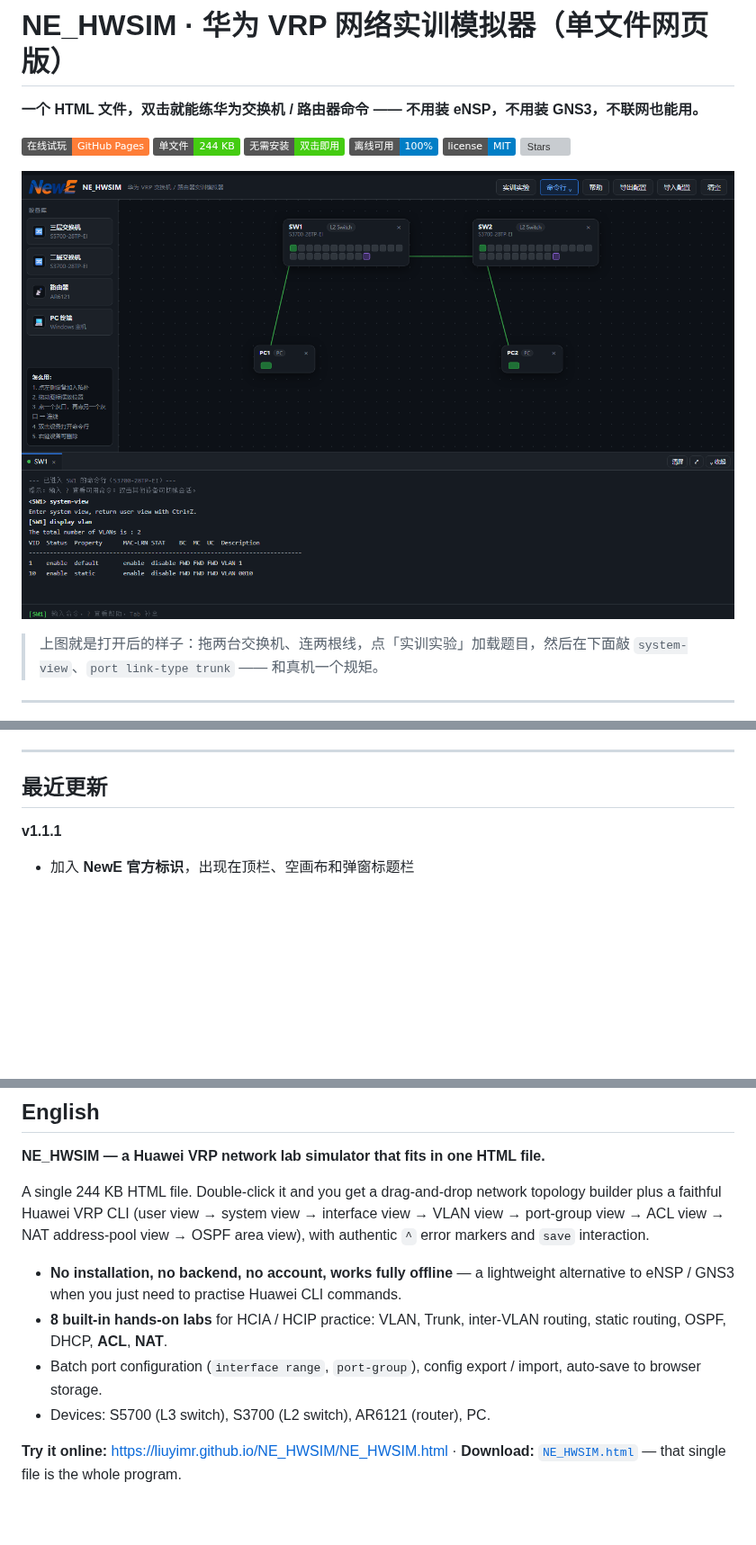
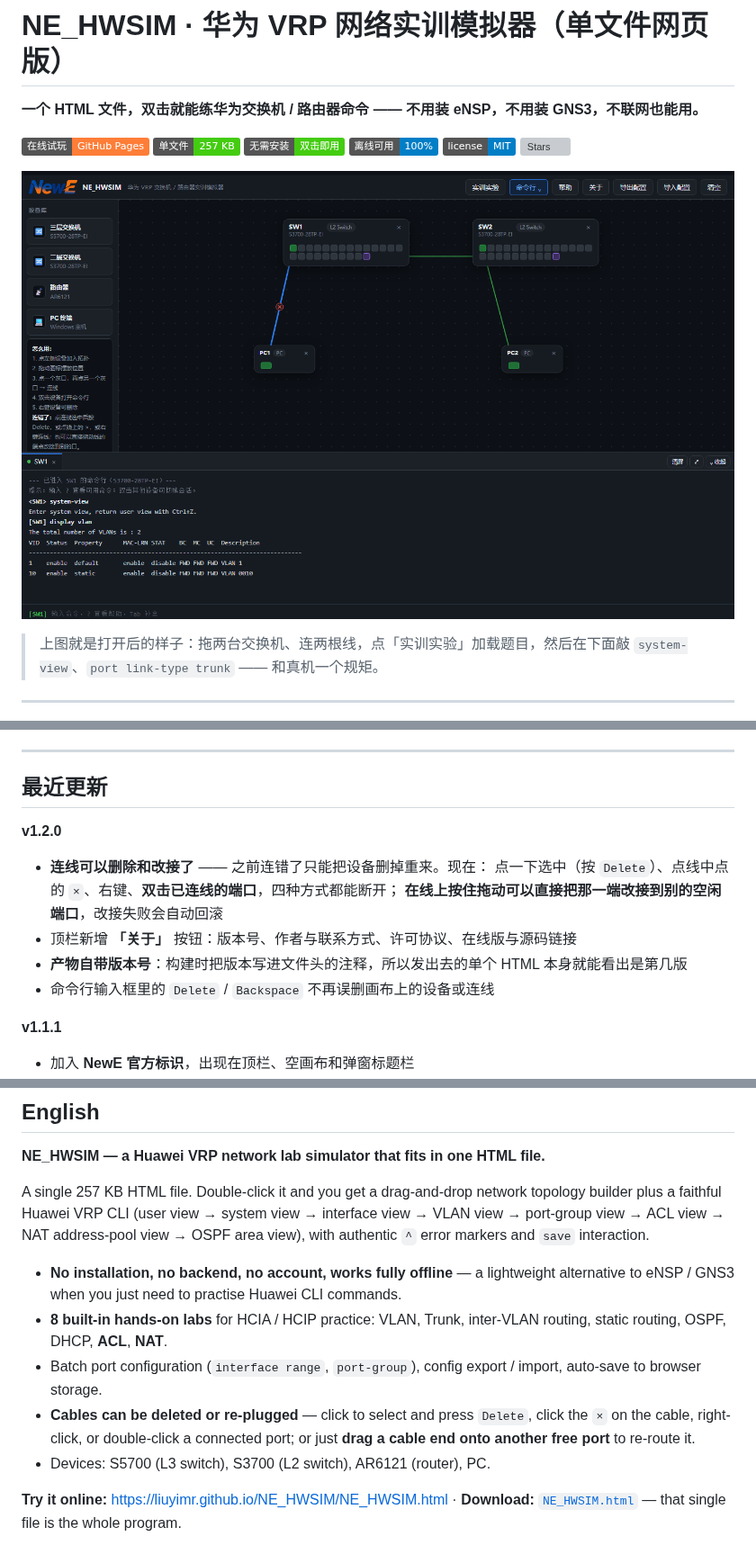
Before and after one commit to liuyimr/NE_HWSIM, a Markdown page: README.md, 3 parts joined by grey strips. Shown at 90% size. Rendered like a GitHub page; pictures changed too: screenshot.png; badges without logos; blank space fills up the shorter version; grey boxes are pictures that could not be loaded.

```diff
--- a/README.md
+++ b/README.md
@@ -3,7 +3,7 @@
 **一个 HTML 文件，双击就能练华为交换机 / 路由器命令 —— 不用装 eNSP，不用装 GNS3，不联网也能用。**
 
 [![在线试玩](https://img.shields.io/badge/%E5%9C%A8%E7%BA%BF%E8%AF%95%E7%8E%A9-GitHub%20Pages-orange)](https://liuyimr.github.io/NE_HWSIM/NE_HWSIM.html)
-![单文件](https://img.shields.io/badge/%E5%8D%95%E6%96%87%E4%BB%B6-244%20KB-brightgreen)
+![单文件](https://img.shields.io/badge/%E5%8D%95%E6%96%87%E4%BB%B6-257%20KB-brightgreen)
 ![无需安装](https://img.shields.io/badge/%E6%97%A0%E9%9C%80%E5%AE%89%E8%A3%85-%E5%8F%8C%E5%87%BB%E5%8D%B3%E7%94%A8-success)
 ![离线可用](https://img.shields.io/badge/%E7%A6%BB%E7%BA%BF%E5%8F%AF%E7%94%A8-100%25-informational)
 ![许可证](https://img.shields.io/badge/license-MIT-blue)
@@ -139,6 +143,15 @@ A：不支持，只做华为 VRP 语法。想练 Cisco 请用 Packet Tracer。
 ---
 
 ## 最近更新
+
+**v1.2.0**
+
+- **连线可以删除和改接了** —— 之前连错了只能把设备删掉重来。现在：
+  点一下选中（按 `Delete`）、点线中点的 `×`、右键、**双击已连线的端口**，四种方式都能断开；
+  **在线上按住拖动可以直接把那一端改接到别的空闲端口**，改接失败会自动回滚
+- 顶栏新增 **「关于」** 按钮：版本号、作者与联系方式、许可协议、在线版与源码链接
+- **产物自带版本号**：构建时把版本写进文件头的注释，所以发出去的单个 HTML 本身就能看出是第几版
+- 命令行输入框里的 `Delete` / `Backspace` 不再误删画布上的设备或连线
 
 **v1.1.1**
 
@@ -201,7 +216,7 @@ MIT License —— 随便用，商用也行，改了也不用说。详见 [LICEN
 
 **NE_HWSIM — a Huawei VRP network lab simulator that fits in one HTML file.**
 
-A single 244 KB HTML file. Double-click it and you get a drag-and-drop network topology builder plus a
+A single 257 KB HTML file. Double-click it and you get a drag-and-drop network topology builder plus a
 faithful Huawei VRP CLI (user view → system view → interface view → VLAN view → port-group view → ACL view
 → NAT address-pool view → OSPF area view), with authentic `^` error markers and `save` interaction.
 
@@ -210,6 +225,8 @@ faithful Huawei VRP CLI (user view → system view → interface view → VLAN v
 - **8 built-in hands-on labs** for HCIA / HCIP practice: VLAN, Trunk, inter-VLAN routing, static routing,
   OSPF, DHCP, **ACL**, **NAT**.
 - Batch port configuration (`interface range`, `port-group`), config export / import, auto-save to browser storage.
+- **Cables can be deleted or re-plugged** — click to select and press `Delete`, click the `×` on the cable,
+  right-click, or double-click a connected port; or just **drag a cable end onto another free port** to re-route it.
 - Devices: S5700 (L3 switch), S3700 (L2 switch), AR6121 (router), PC.
 
 **Try it online:** <https://liuyimr.github.io/NE_HWSIM/NE_HWSIM.html> ·
```
Also changed, not shown: other parts of README.md (+8 -2 lines), 1 other file.
